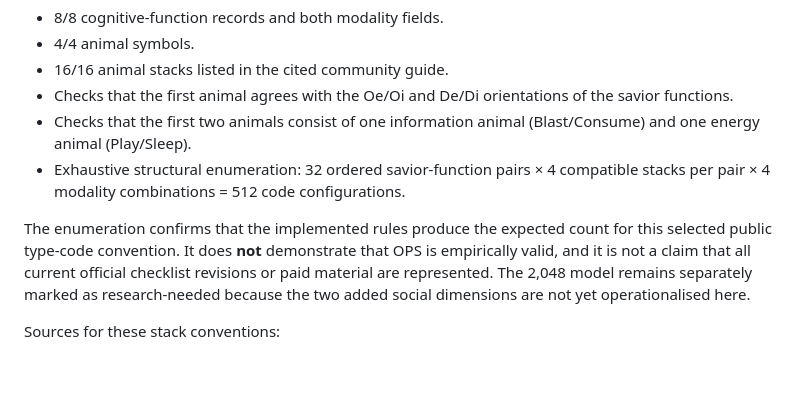
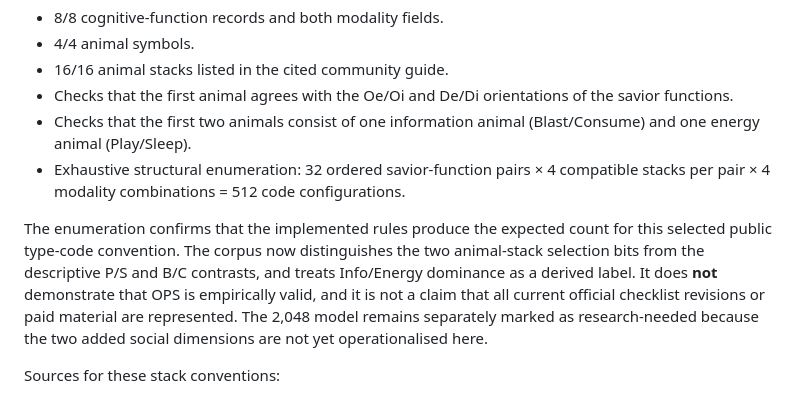
Before and after one commit to theraghavraman/sandbox, a Markdown page: OPS-RESEARCH.md, the part around the change. Drawn GitHub-style; blank space fills up the shorter version.

Commit message:
Clarify animal-stack selection bits versus descriptive OPS animal contrasts

```diff
--- a/OPS-RESEARCH.md
+++ b/OPS-RESEARCH.md
@@ -70,7 +70,7 @@ The in-app **Coverage** tab tracks implementation state separately from research
 - Checks that the first two animals consist of one information animal (Blast/Consume) and one energy animal (Play/Sleep).
 - Exhaustive structural enumeration: 32 ordered savior-function pairs × 4 compatible stacks per pair × 4 modality combinations = 512 code configurations.
 
-The enumeration confirms that the implemented rules produce the expected count for this selected public type-code convention. It does **not** demonstrate that OPS is empirically valid, and it is not a claim that all current official checklist revisions or paid material are represented. The 2,048 model remains separately marked as research-needed because the two added social dimensions are not yet operationalised here.
+The enumeration confirms that the implemented rules produce the expected count for this selected public type-code convention. The corpus now distinguishes the two animal-stack selection bits from the descriptive P/S and B/C contrasts, and treats Info/Energy dominance as a derived label. It does **not** demonstrate that OPS is empirically valid, and it is not a claim that all current official checklist revisions or paid material are represented. The 2,048 model remains separately marked as research-needed because the two added social dimensions are not yet operationalised here.
 
 Sources for these stack conventions:
 - https://subjectivepersonality.wordpress.com/foundations/ops-starter-kit/info-vs-energy-dominant/
```
